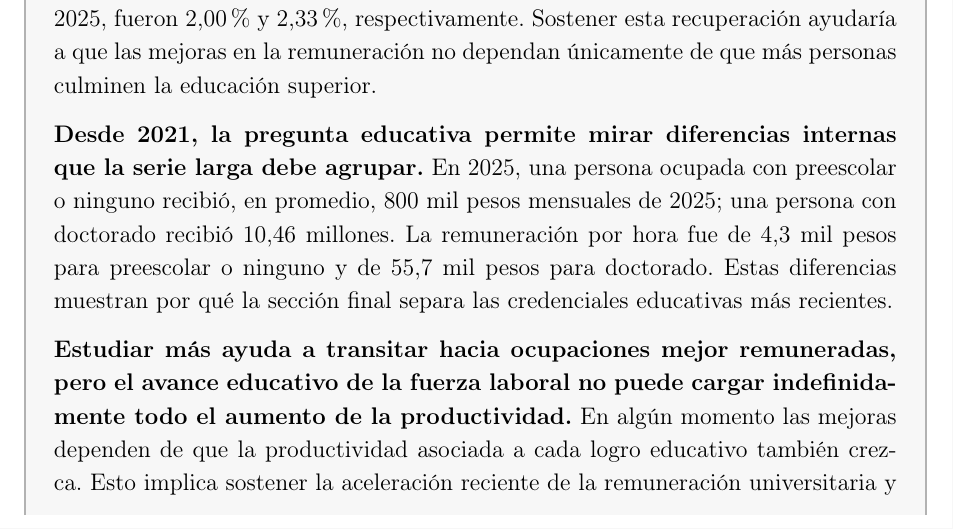
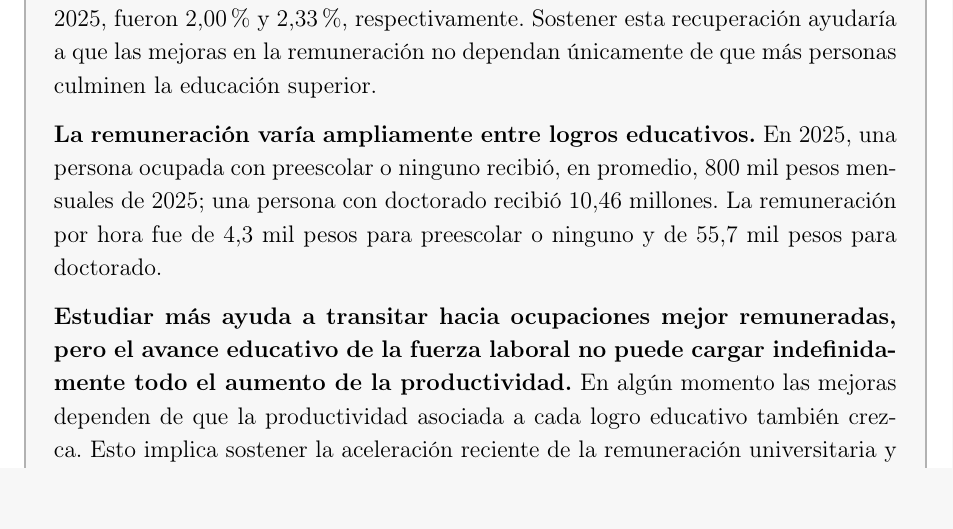
Before and after one commit to oliverpardo1979/Informe_Educacion, a LaTeX document (main.tex): part of page 2 of 23 before the commit and part of page 2 of 22 after it, cut so that both start at the same text, the shorter picture padded with empty space. Compiled offline with pdfLaTeX.

Commit message:
Clarify remuneration range in executive summary

```diff
--- a/main.tex
+++ b/main.tex
@@ -119,7 +119,7 @@
 
 \textbf{La remuneración de los universitarios creció lentamente en el periodo estudiado, aunque muestra señales de aceleración reciente.} Entre 2010 y 2025, la remuneración mensual de trabajadores con educación universitaria o superior creció 0,31\% anual y la remuneración por hora 0,50\%. Ese promedio combina una caída antes de la pandemia con una recuperación posterior: entre 2010 y 2019, las tasas anuales fueron -0,81\% por trabajador y -0,69\% por hora; entre 2019 y 2025, fueron 2,00\% y 2,33\%, respectivamente. Sostener esta recuperación ayudaría a que las mejoras en la remuneración no dependan únicamente de que más personas culminen la educación superior.
 
-\textbf{Desde 2021, la pregunta educativa permite mirar diferencias internas que la serie larga debe agrupar.} En 2025, una persona ocupada con preescolar o ninguno recibió, en promedio, 800 mil pesos mensuales de 2025; una persona con doctorado recibió 10,46 millones. La remuneración por hora fue de 4,3 mil pesos para preescolar o ninguno y de 55,7 mil pesos para doctorado. Estas diferencias muestran por qué la sección final separa las credenciales educativas más recientes.
+\textbf{La remuneración varía ampliamente entre logros educativos.} En 2025, una persona ocupada con preescolar o ninguno recibió, en promedio, 800 mil pesos mensuales de 2025; una persona con doctorado recibió 10,46 millones. La remuneración por hora fue de 4,3 mil pesos para preescolar o ninguno y de 55,7 mil pesos para doctorado.
 
 \textbf{Estudiar más ayuda a transitar hacia ocupaciones mejor remuneradas, pero el avance educativo de la fuerza laboral no puede cargar indefinidamente todo el aumento de la productividad.} En algún momento las mejoras dependen de que la productividad asociada a cada logro educativo también crezca. Esto implica sostener la aceleración reciente de la remuneración universitaria y elevar la calidad de los empleos para quienes no alcanzan la educación superior.
 \end{mdframed}
```
